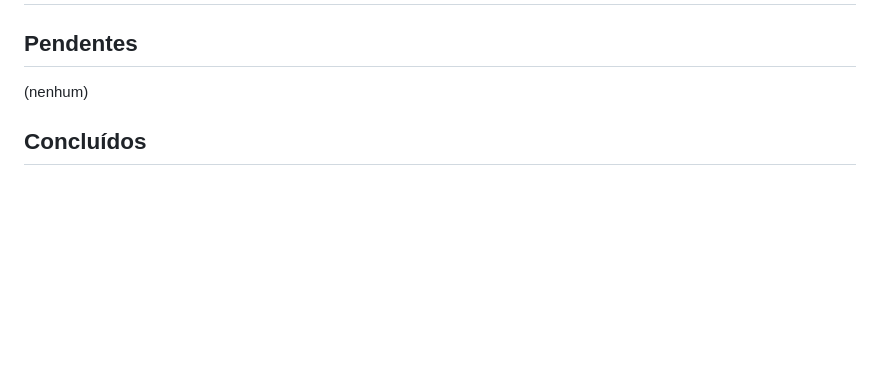
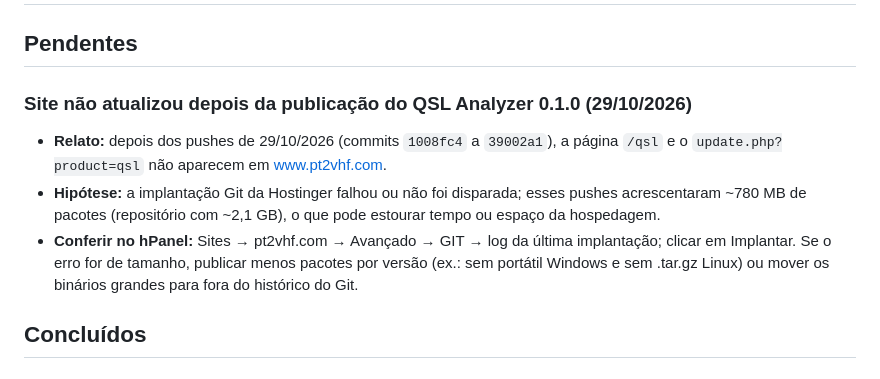
Before and after one commit to alexpmr/PT2VHF-Site, a Markdown page: BACKLOG.md, the part around the change. GitHub-like rendering; blank space fills up the shorter version.

Commit message:
Backlog: site não atualizou depois da publicação do QSL Analyzer
Registra o problema de implantação na Hostinger e dispara uma nova
implantação automática da main.

Co-Authored-By: Claude Opus 5.5 <noreply@anthropic.com>
Claude-Session: https://claude.ai/code/session_01X9F7qZraAGwqgHgDNSpkEs

```diff
--- a/BACKLOG.md
+++ b/BACKLOG.md
@@ -2,7 +2,15 @@
 
 ## Pendentes
 
-(nenhum)
+### Site não atualizou depois da publicação do QSL Analyzer 0.1.0 (29/10/2026)
+
+- **Relato:** depois dos pushes de 29/10/2026 (commits `1008fc4` a `39002a1`), a página `/qsl` e o
+  `update.php?product=qsl` não aparecem em www.pt2vhf.com.
+- **Hipótese:** a implantação Git da Hostinger falhou ou não foi disparada; esses pushes acrescentaram
+  ~780 MB de pacotes (repositório com ~2,1 GB), o que pode estourar tempo ou espaço da hospedagem.
+- **Conferir no hPanel:** Sites → pt2vhf.com → Avançado → GIT → log da última implantação; clicar em
+  Implantar. Se o erro for de tamanho, publicar menos pacotes por versão (ex.: sem portátil Windows e
+  sem .tar.gz Linux) ou mover os binários grandes para fora do histórico do Git.
 
 ## Concluídos
 
```
